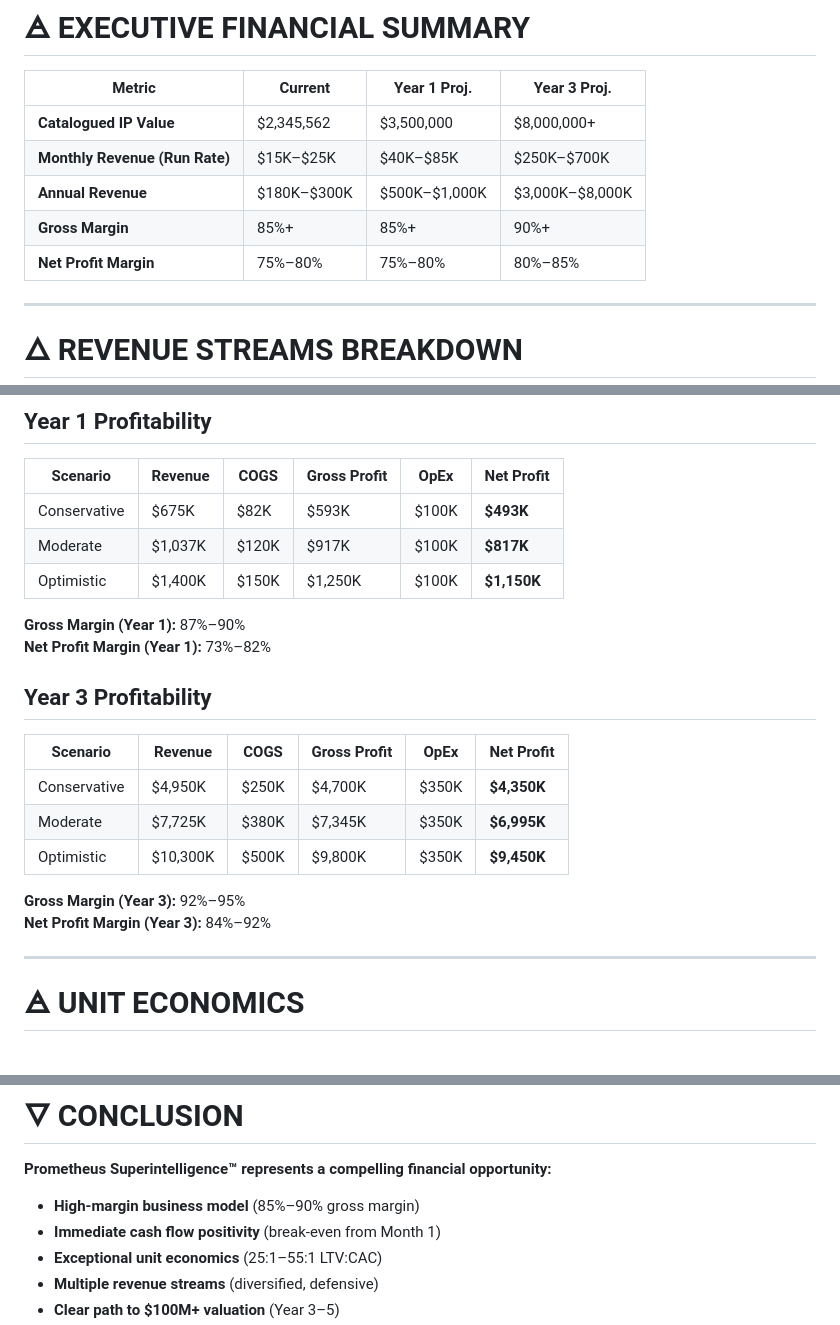
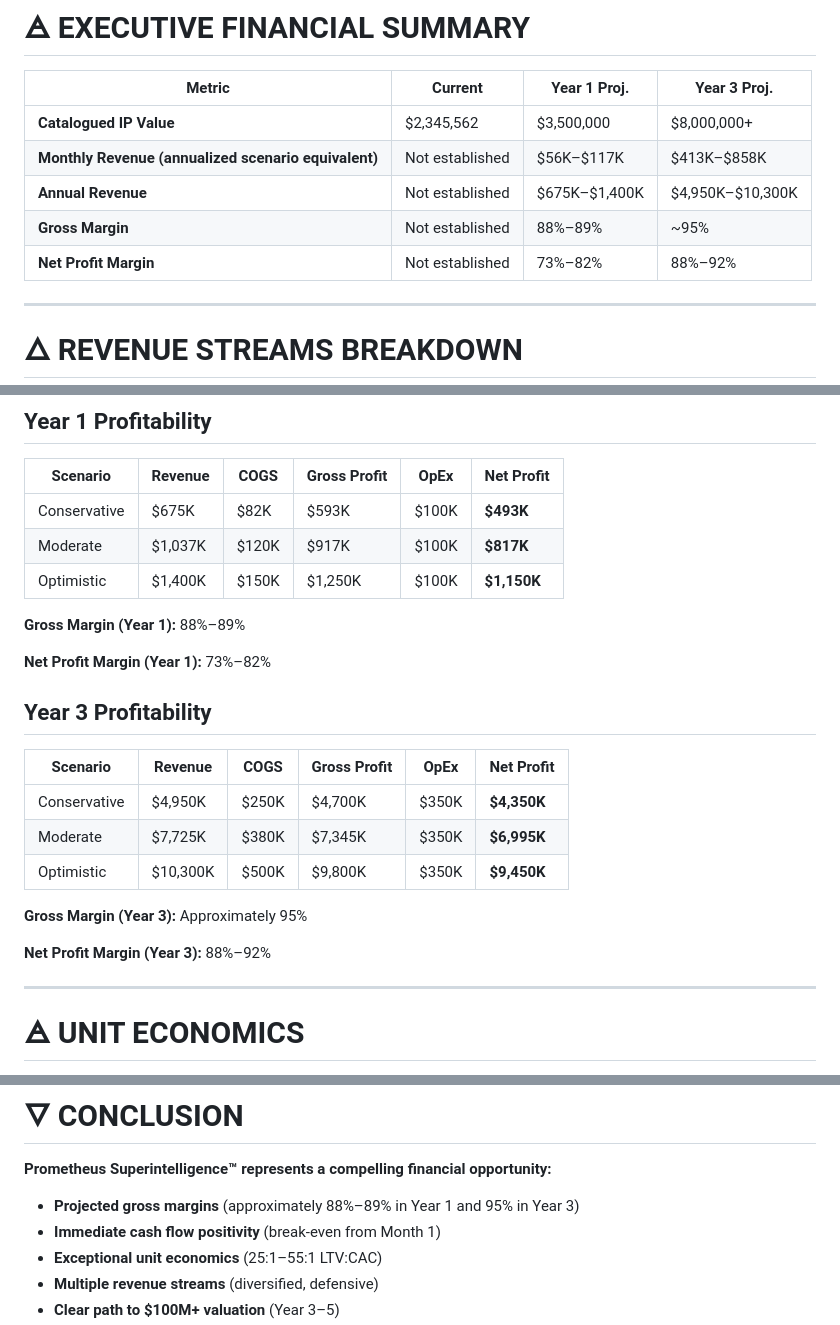
Before and after one commit to Positive-Change-Institute-LLC/positive-change-showcase, a Markdown page: FINANCIAL_DETAILS.md, 3 parts joined by grey strips. GitHub-like rendering.

```diff
--- a/FINANCIAL_DETAILS.md
+++ b/FINANCIAL_DETAILS.md
@@ -16,10 +16,10 @@
 | Metric | Current | Year 1 Proj. | Year 3 Proj. |
 |--------|---------|--------------|---------------|
 | **Catalogued IP Value** | $2,345,562 | $3,500,000 | $8,000,000+ |
-| **Monthly Revenue (Run Rate)** | $15K–$25K | $40K–$85K | $250K–$700K |
-| **Annual Revenue** | $180K–$300K | $500K–$1,000K | $3,000K–$8,000K |
-| **Gross Margin** | 85%+ | 85%+ | 90%+ |
-| **Net Profit Margin** | 75%–80% | 75%–80% | 80%–85% |
+| **Monthly Revenue (annualized scenario equivalent)** | Not established | $56K–$117K | $413K–$858K |
+| **Annual Revenue** | Not established | $675K–$1,400K | $4,950K–$10,300K |
+| **Gross Margin** | Not established | 88%–89% | ~95% |
+| **Net Profit Margin** | Not established | 73%–82% | 88%–92% |
 
 ---
 
@@ -117,7 +117,8 @@
 | Moderate | $1,037K | $120K | $917K | $100K | **$817K** |
 | Optimistic | $1,400K | $150K | $1,250K | $100K | **$1,150K** |
 
-**Gross Margin (Year 1):** 87%–90%
+**Gross Margin (Year 1):** 88%–89%
+
 **Net Profit Margin (Year 1):** 73%–82%
 
 ## Year 3 Profitability
@@ -127,8 +128,9 @@
 | Moderate | $7,725K | $380K | $7,345K | $350K | **$6,995K** |
 | Optimistic | $10,300K | $500K | $9,800K | $350K | **$9,450K** |
 
-**Gross Margin (Year 3):** 92%–95%
-**Net Profit Margin (Year 3):** 84%–92%
+**Gross Margin (Year 3):** Approximately 95%
+
+**Net Profit Margin (Year 3):** 88%–92%
 
 ---
 
@@ -180,7 +182,7 @@
 
 **Prometheus Superintelligence™ represents a compelling financial opportunity:**
 
-- **High-margin business model** (85%–90% gross margin)
+- **Projected gross margins** (approximately 88%–89% in Year 1 and 95% in Year 3)
 - **Immediate cash flow positivity** (break-even from Month 1)
 - **Exceptional unit economics** (25:1–55:1 LTV:CAC)
 - **Multiple revenue streams** (diversified, defensive)
```
Also changed, not shown: CASE_STUDIES.md (+2 -2 lines).
